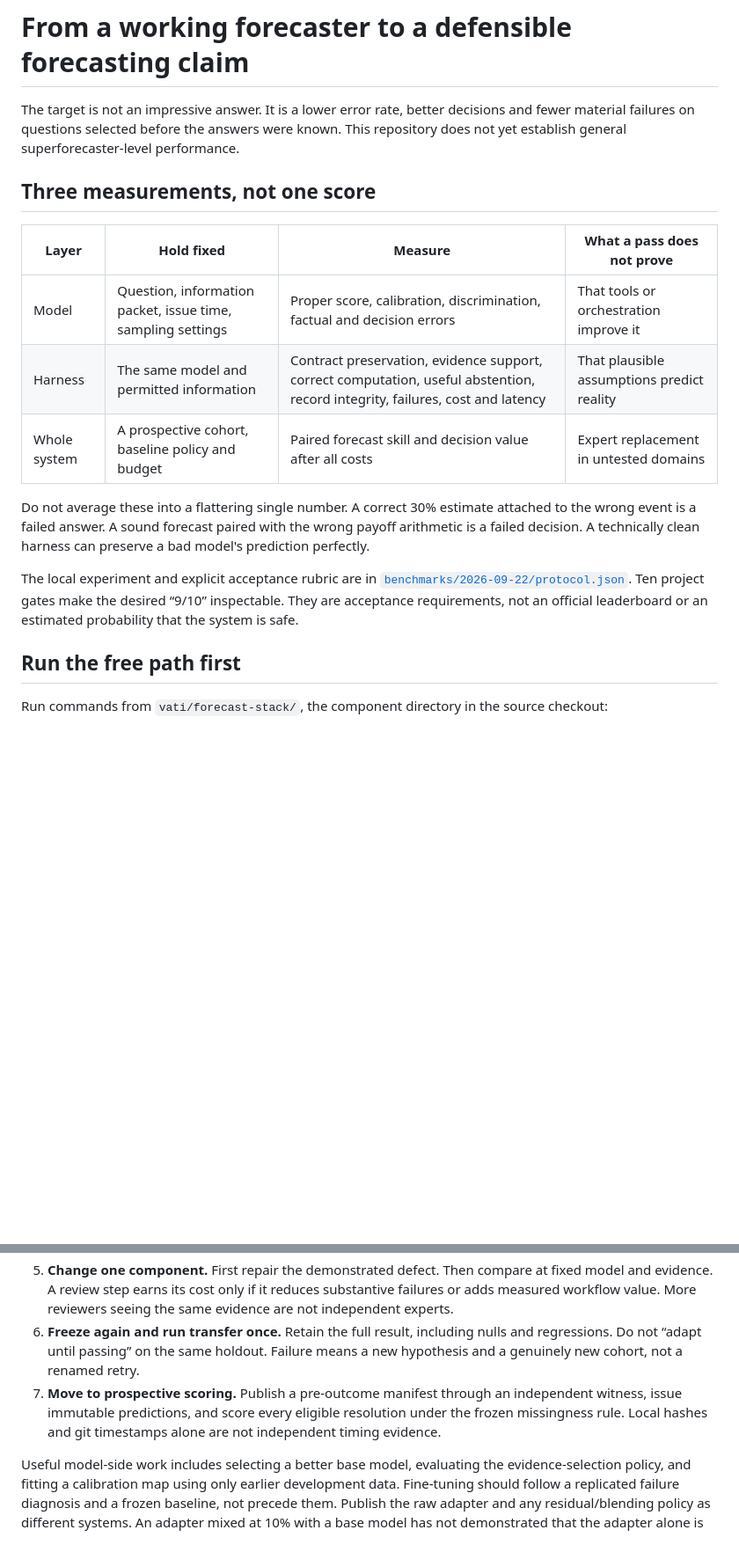
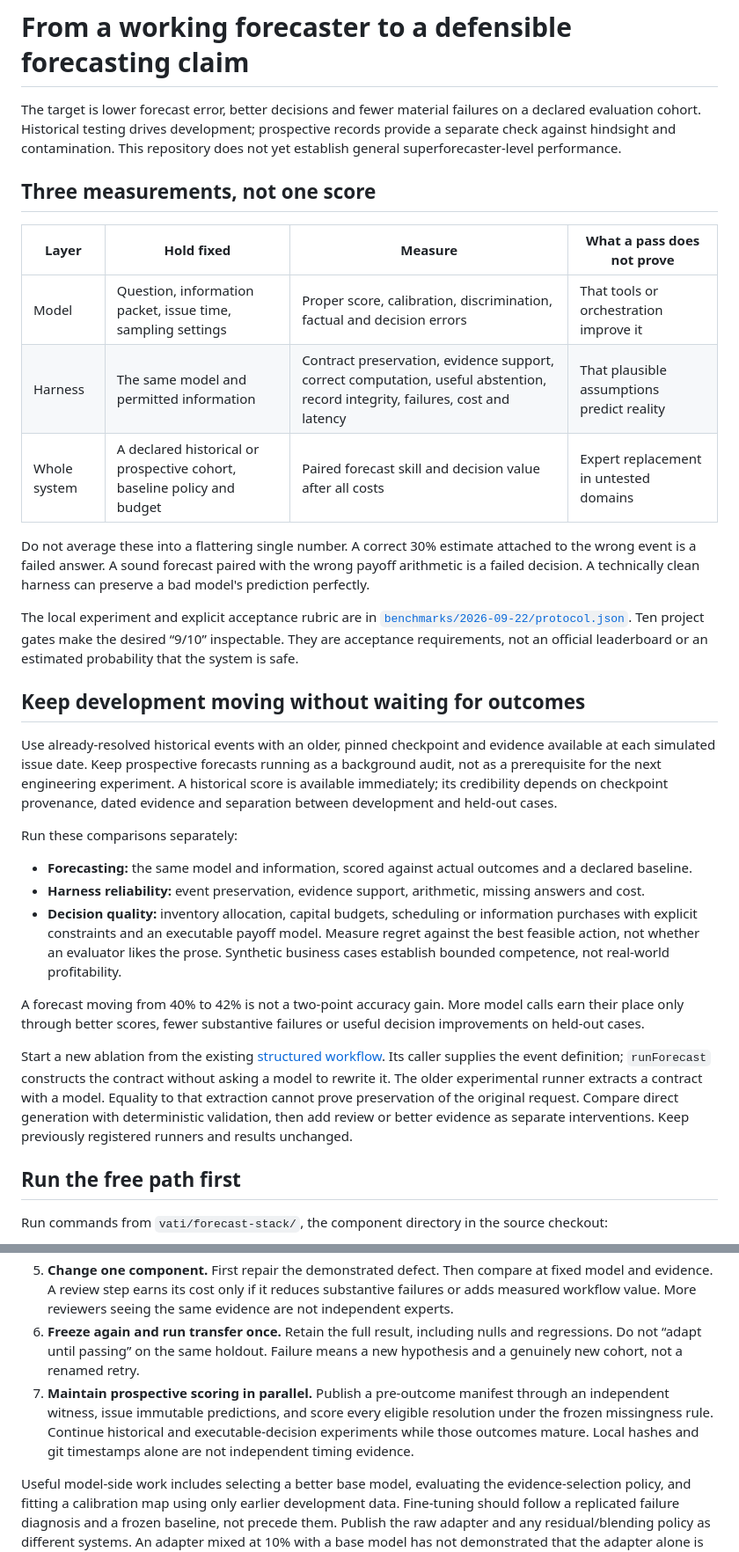
Before and after one commit to vaticinus/vati, a Markdown page: forecast-stack/docs/SUPERFORECASTING.md, 2 parts joined by grey strips. Shown at 88% size. GitHub-like rendering; blank space fills up the shorter version.

Commit message:
Make historical-first iteration explicit in the evaluation guide

```diff
--- a/forecast-stack/docs/SUPERFORECASTING.md
+++ b/forecast-stack/docs/SUPERFORECASTING.md
@@ -1,6 +1,6 @@
 # From a working forecaster to a defensible forecasting claim
 
-The target is not an impressive answer. It is a lower error rate, better decisions and fewer material failures on questions selected before the answers were known. This repository does not yet establish general superforecaster-level performance.
+The target is lower forecast error, better decisions and fewer material failures on a declared evaluation cohort. Historical testing drives development; prospective records provide a separate check against hindsight and contamination. This repository does not yet establish general superforecaster-level performance.
 
 ## Three measurements, not one score
 
@@ -8,11 +8,25 @@ The target is not an impressive answer. It is a lower error rate, better decisio
 |---|---|---|---|
 | Model | Question, information packet, issue time, sampling settings | Proper score, calibration, discrimination, factual and decision errors | That tools or orchestration improve it |
 | Harness | The same model and permitted information | Contract preservation, evidence support, correct computation, useful abstention, record integrity, failures, cost and latency | That plausible assumptions predict reality |
-| Whole system | A prospective cohort, baseline policy and budget | Paired forecast skill and decision value after all costs | Expert replacement in untested domains |
+| Whole system | A declared historical or prospective cohort, baseline policy and budget | Paired forecast skill and decision value after all costs | Expert replacement in untested domains |
 
 Do not average these into a flattering single number. A correct 30% estimate attached to the wrong event is a failed answer. A sound forecast paired with the wrong payoff arithmetic is a failed decision. A technically clean harness can preserve a bad model's prediction perfectly.
 
 The local experiment and explicit acceptance rubric are in [`benchmarks/2026-09-22/protocol.json`](../benchmarks/2026-09-22/protocol.json). Ten project gates make the desired “9/10” inspectable. They are acceptance requirements, not an official leaderboard or an estimated probability that the system is safe.
+
+## Keep development moving without waiting for outcomes
+
+Use already-resolved historical events with an older, pinned checkpoint and evidence available at each simulated issue date. Keep prospective forecasts running as a background audit, not as a prerequisite for the next engineering experiment. A historical score is available immediately; its credibility depends on checkpoint provenance, dated evidence and separation between development and held-out cases.
+
+Run these comparisons separately:
+
+- **Forecasting:** the same model and information, scored against actual outcomes and a declared baseline.
+- **Harness reliability:** event preservation, evidence support, arithmetic, missing answers and cost.
+- **Decision quality:** inventory allocation, capital budgets, scheduling or information purchases with explicit constraints and an executable payoff model. Measure regret against the best feasible action, not whether an evaluator likes the prose. Synthetic business cases establish bounded competence, not real-world profitability.
+
+A forecast moving from 40% to 42% is not a two-point accuracy gain. More model calls earn their place only through better scores, fewer substantive failures or useful decision improvements on held-out cases.
+
+Start a new ablation from the existing [structured workflow](../forecast-core/WORKFLOW.md). Its caller supplies the event definition; `runForecast` constructs the contract without asking a model to rewrite it. The older experimental runner extracts a contract with a model. Equality to that extraction cannot prove preservation of the original request. Compare direct generation with deterministic validation, then add review or better evidence as separate interventions. Keep previously registered runners and results unchanged.
 
 ## Run the free path first
 
@@ -75,7 +89,7 @@ Every output includes cohort and source hashes, raw visible answers, numerical r
 4. **Diagnose failures before adding agents.** Classify event substitution, unsupported evidence, math errors, unjustified precision, decision mistakes, provider failures and unhelpful abstention separately. Do not count a provider error as a correct refusal. Do not hide it by substituting 50% in the forecast record.
 5. **Change one component.** First repair the demonstrated defect. Then compare at fixed model and evidence. A review step earns its cost only if it reduces substantive failures or adds measured workflow value. More reviewers seeing the same evidence are not independent experts.
 6. **Freeze again and run transfer once.** Retain the full result, including nulls and regressions. Do not “adapt until passing” on the same holdout. Failure means a new hypothesis and a genuinely new cohort, not a renamed retry.
-7. **Move to prospective scoring.** Publish a pre-outcome manifest through an independent witness, issue immutable predictions, and score every eligible resolution under the frozen missingness rule. Local hashes and git timestamps alone are not independent timing evidence.
+7. **Maintain prospective scoring in parallel.** Publish a pre-outcome manifest through an independent witness, issue immutable predictions, and score every eligible resolution under the frozen missingness rule. Continue historical and executable-decision experiments while those outcomes mature. Local hashes and git timestamps alone are not independent timing evidence.
 
 Useful model-side work includes selecting a better base model, evaluating the evidence-selection policy, and fitting a calibration map using only earlier development data. Fine-tuning should follow a replicated failure diagnosis and a frozen baseline, not precede them. Publish the raw adapter and any residual/blending policy as different systems. An adapter mixed at 10% with a base model has not demonstrated that the adapter alone is better. Parent-model rights, training-data rights and checkpoint hashes are separate release requirements.
 
```
Also changed, not shown: other parts of forecast-stack/docs/SUPERFORECASTING.md (+6 -0 lines).
